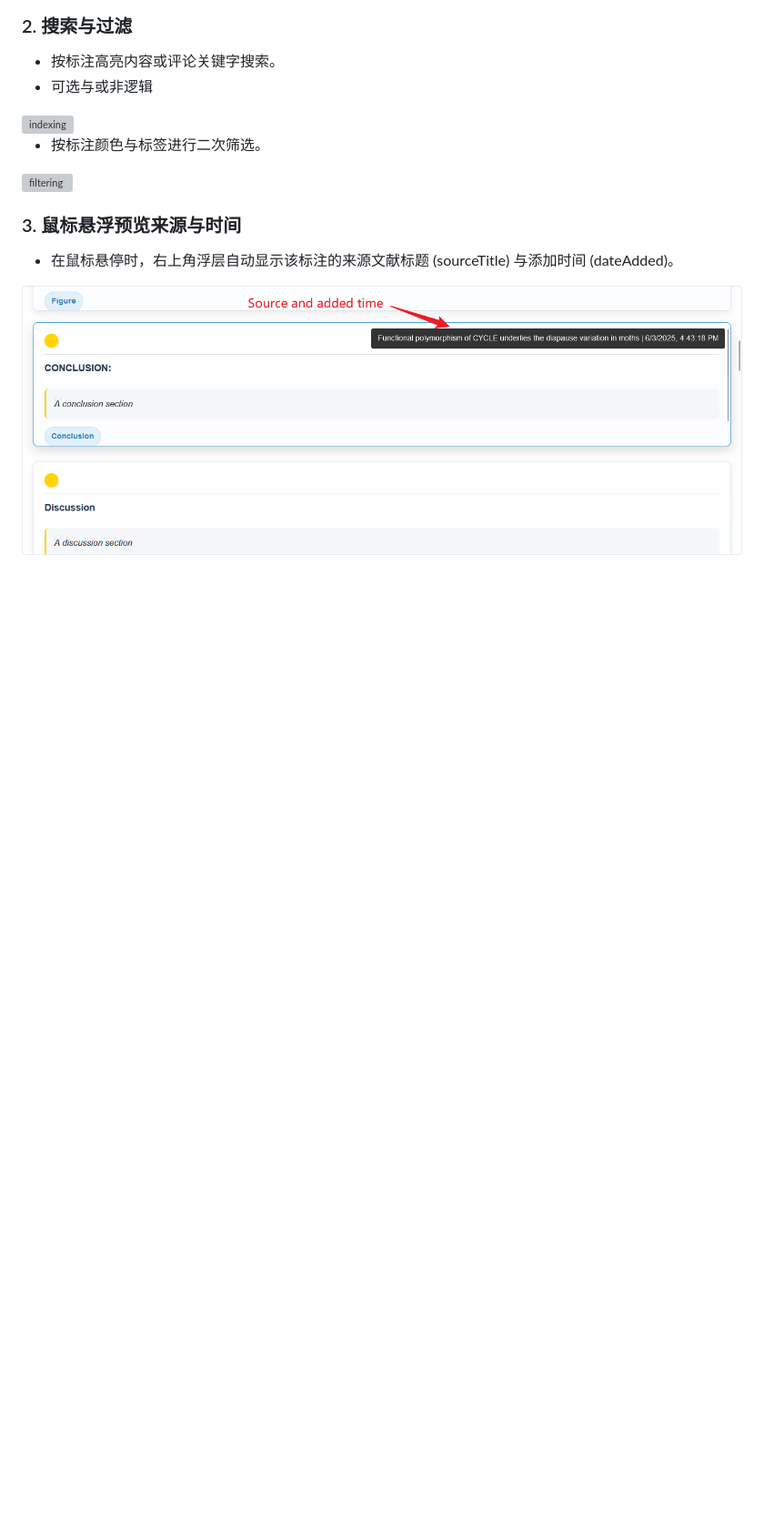
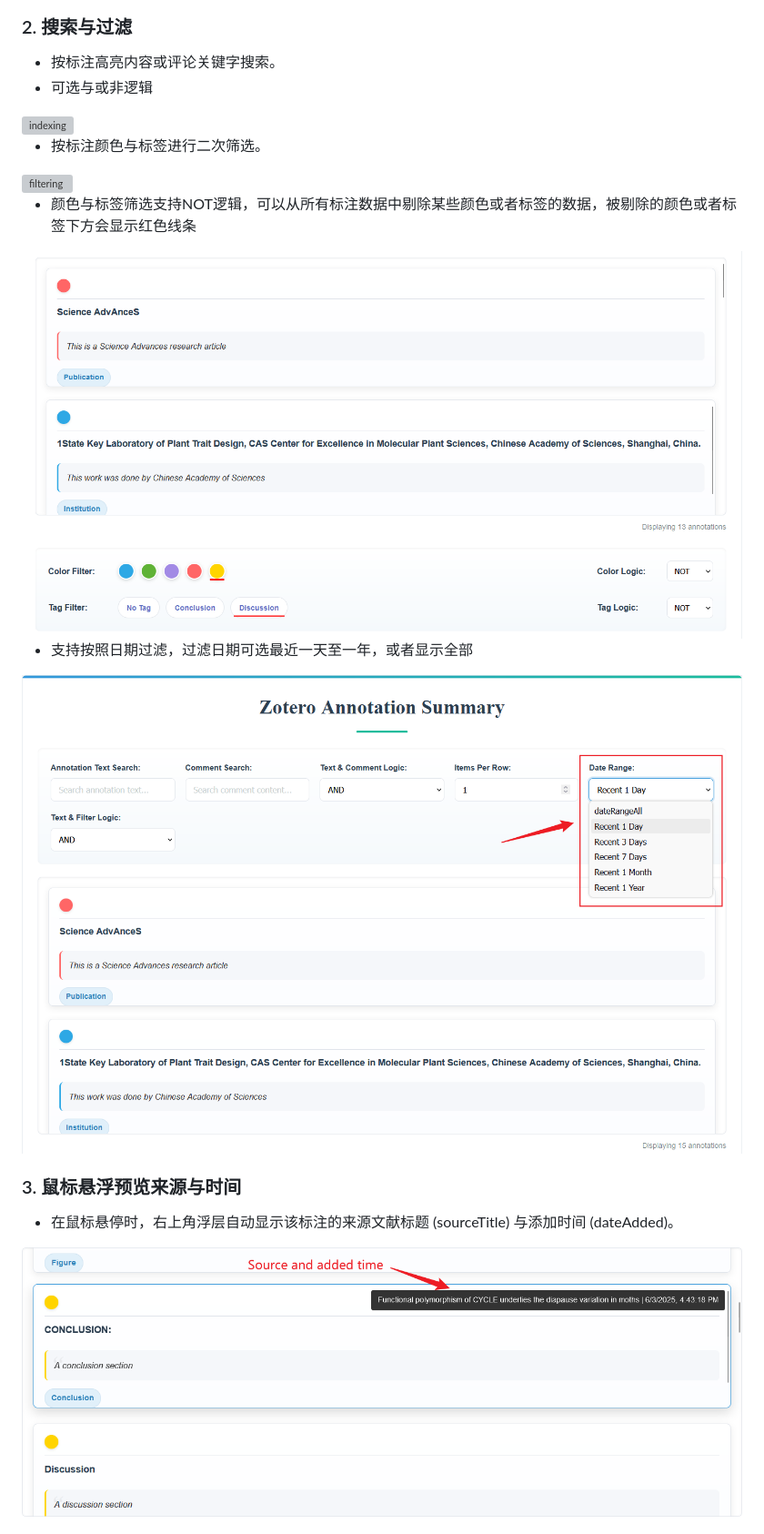
Before and after one commit to OneOneLiu/zotero-annotation-summary, a Markdown page: README.md, the part around the change printed below. Shown: that part at 91% size. GitHub-like rendering; pictures changed too: doc/images/Not.png (added), doc/images/daterange.png (added); blank space fills up the shorter version; grey boxes are pictures that could not be loaded.

```diff
--- a/README.md
+++ b/README.md
@@ -37,6 +37,14 @@
 
 <img src="./doc/images/filtering.gif" alt="filtering" width="800">
 
+- 颜色与标签筛选支持NOT逻辑，可以从所有标注数据中剔除某些颜色或者标签的数据，被剔除的颜色或者标签下方会显示红色线条
+
+<img src="./doc/images/Not.png" alt="not" width="800">
+
+- 支持按照日期过滤，过滤日期可选最近一天至一年，或者显示全部
+
+<img src="./doc/images/daterange.png" alt="daterange" width="800">
+
 ### 3. 鼠标悬浮预览来源与时间
 
 - 在鼠标悬停时，右上角浮层自动显示该标注的来源文献标题 (sourceTitle) 与添加时间 (dateAdded)。
```
Also changed, not shown: other parts of README.md (+10 -2 lines), README_en.md (+44 -47 lines), doc/images/displaycount.png (added), doc/images/introduction.png, 2 other files.
